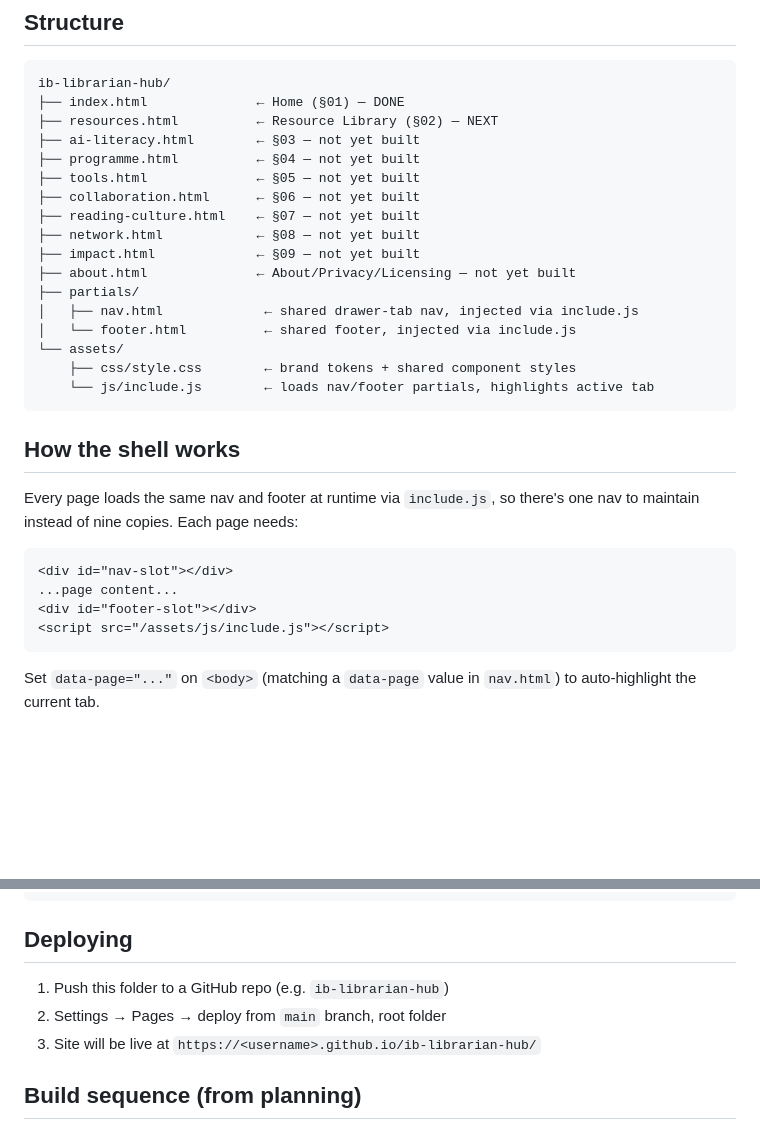
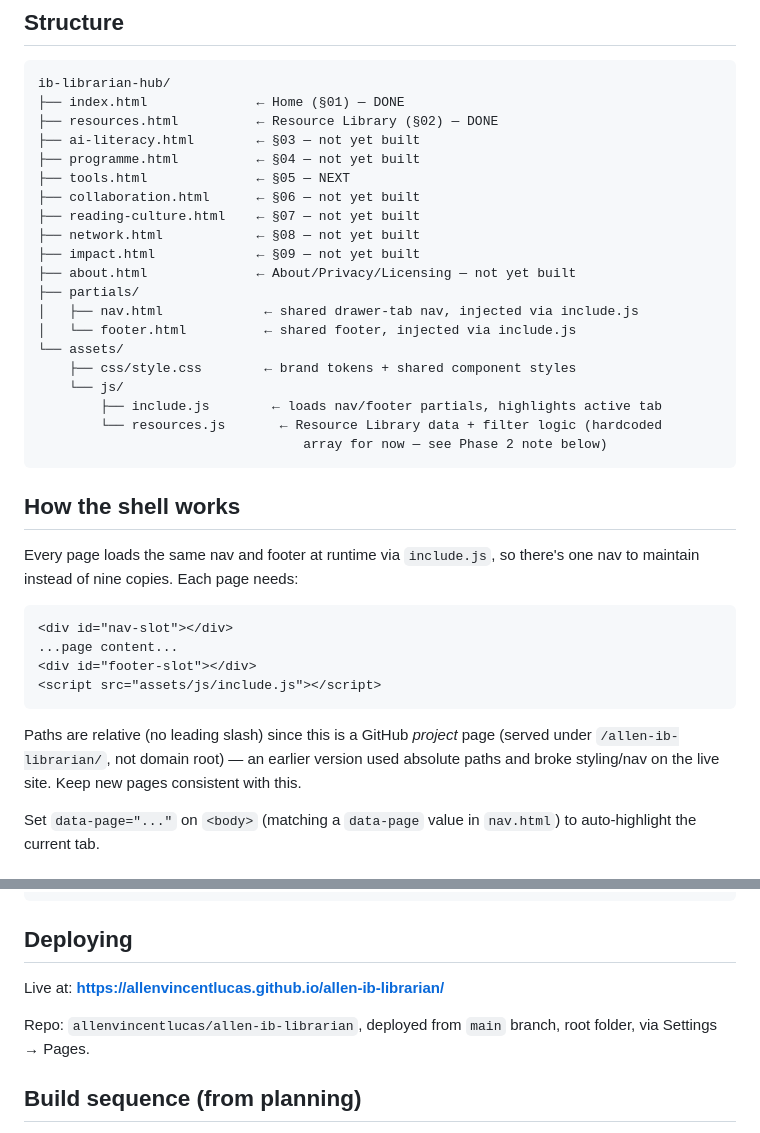
Before and after one commit to allenvincentlucas/allen-ib-librarian, a Markdown page: README.md, 2 parts joined by grey strips. GitHub-like rendering; blank space fills up the shorter version.

Commit message:
Update structure list: §02 done, add resources.js, fix stale paths/repo refs

````diff
--- a/README.md
+++ b/README.md
@@ -7,10 +7,10 @@ Portfolio + resource hub for IB librarians. Static site, built for GitHub Pages.
 ```
 ib-librarian-hub/
 ├── index.html              ← Home (§01) — DONE
-├── resources.html          ← Resource Library (§02) — NEXT
+├── resources.html          ← Resource Library (§02) — DONE
 ├── ai-literacy.html        ← §03 — not yet built
 ├── programme.html          ← §04 — not yet built
-├── tools.html              ← §05 — not yet built
+├── tools.html              ← §05 — NEXT
 ├── collaboration.html      ← §06 — not yet built
 ├── reading-culture.html    ← §07 — not yet built
 ├── network.html            ← §08 — not yet built
@@ -21,7 +21,10 @@ ib-librarian-hub/
 │   └── footer.html          ← shared footer, injected via include.js
 └── assets/
     ├── css/style.css        ← brand tokens + shared component styles
-    └── js/include.js        ← loads nav/footer partials, highlights active tab
+    └── js/
+        ├── include.js        ← loads nav/footer partials, highlights active tab
+        └── resources.js       ← Resource Library data + filter logic (hardcoded
+                                  array for now — see Phase 2 note below)
 ```
 
 ## How the shell works
@@ -33,8 +36,13 @@ one nav to maintain instead of nine copies. Each page needs:
 <div id="nav-slot"></div>
 ...page content...
 <div id="footer-slot"></div>
-<script src="/assets/js/include.js"></script>
+<script src="assets/js/include.js"></script>
 ```
+
+Paths are relative (no leading slash) since this is a GitHub *project* page
+(served under `/allen-ib-librarian/`, not domain root) — an earlier version
+used absolute paths and broke styling/nav on the live site. Keep new pages
+consistent with this.
 
 Set `data-page="..."` on `<body>` (matching a `data-page` value in `nav.html`)
 to auto-highlight the current tab.
@@ -51,9 +59,10 @@ python3 -m http.server 8000
 
 ## Deploying
 
-1. Push this folder to a GitHub repo (e.g. `ib-librarian-hub`)
-2. Settings → Pages → deploy from `main` branch, root folder
-3. Site will be live at `https://<username>.github.io/ib-librarian-hub/`
+Live at: **https://allenvincentlucas.github.io/allen-ib-librarian/**
+
+Repo: `allenvincentlucas/allen-ib-librarian`, deployed from `main` branch,
+root folder, via Settings → Pages.
 
 ## Build sequence (from planning)
 
````
